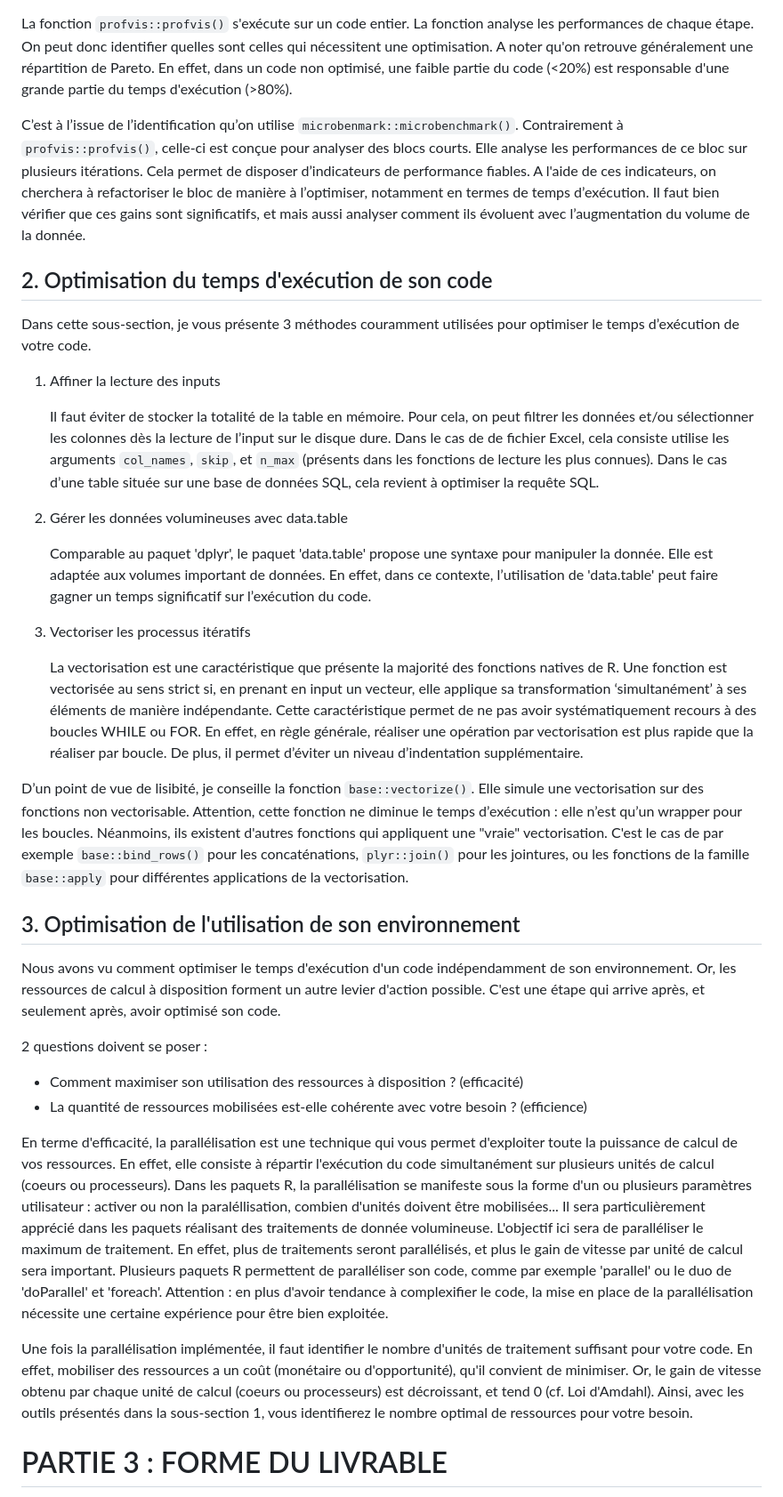
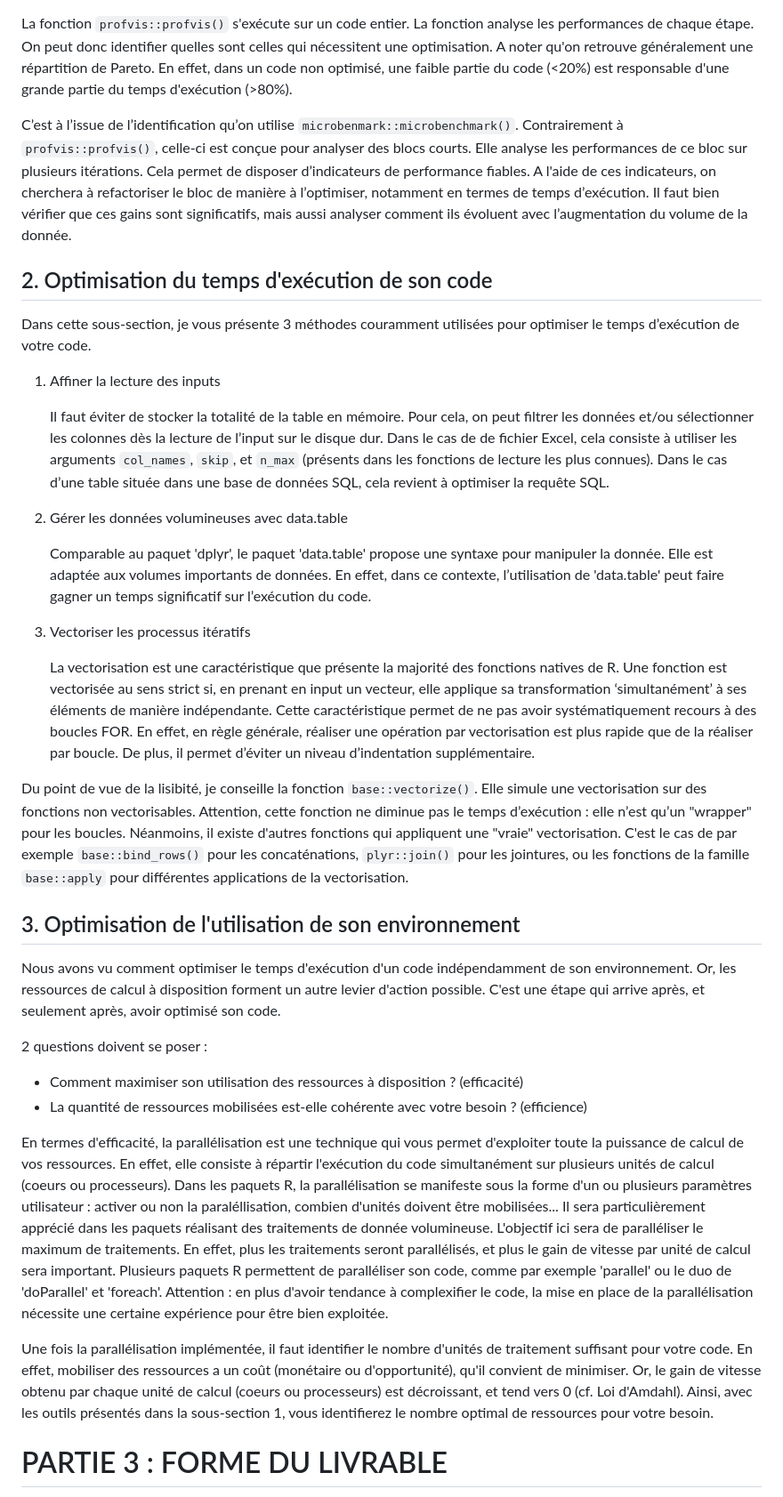
Before and after one commit to Quadratic-Labs/Bonnes-pratiques, a Markdown page: bonnes_pratiques_R.md, the part around one of its changes. Shown at 89% size. Rendered like a GitHub page.

```diff
--- a/bonnes_pratiques_R.md
+++ b/bonnes_pratiques_R.md
@@ -142,7 +142,7 @@ L'outil de base de l'optimisation est le benchmark : l’évaluation des perform
 
 La fonction `profvis::profvis()` s'exécute sur un code entier.  La fonction analyse les performances de chaque étape. On peut donc identifier quelles sont celles qui nécessitent une optimisation. A noter qu'on retrouve généralement une répartition de Pareto. En effet, dans un code non optimisé, une faible partie du code (<20%) est responsable d'une grande partie du temps d'exécution (>80%).
 
-C’est à l’issue de l’identification qu’on utilise `microbenmark::microbenchmark()`. Contrairement à `profvis::profvis()`, celle-ci est conçue pour analyser des blocs courts. Elle analyse les performances de ce bloc sur plusieurs itérations. Cela permet de disposer d’indicateurs de performance fiables. A l'aide de ces indicateurs, on cherchera à refactoriser le bloc de manière à l’optimiser, notamment en termes de temps d’exécution. Il faut bien vérifier que ces gains sont significatifs, et mais aussi analyser comment ils évoluent avec l’augmentation du volume de la donnée.
+C’est à l’issue de l’identification qu’on utilise `microbenmark::microbenchmark()`. Contrairement à `profvis::profvis()`, celle-ci est conçue pour analyser des blocs courts. Elle analyse les performances de ce bloc sur plusieurs itérations. Cela permet de disposer d’indicateurs de performance fiables. A l'aide de ces indicateurs, on cherchera à refactoriser le bloc de manière à l’optimiser, notamment en termes de temps d’exécution. Il faut bien vérifier que ces gains sont significatifs, mais aussi analyser comment ils évoluent avec l’augmentation du volume de la donnée.
 
 ## 2. Optimisation du temps d'exécution de son code
 
@@ -150,19 +150,19 @@ Dans cette sous-section, je vous présente 3 méthodes couramment utilisées pou
 
 1. Affiner la lecture des inputs
 
-   Il faut éviter de stocker la totalité de la table en mémoire. Pour cela, on peut filtrer les données et/ou sélectionner les colonnes dès la lecture de l’input sur le disque dure.
-   Dans le cas de de fichier Excel, cela consiste utilise les arguments `col_names`, `skip`, et `n_max` (présents dans les fonctions de lecture les plus connues). Dans le cas d’une table située sur une base de données SQL, cela revient à optimiser la requête SQL.
+   Il faut éviter de stocker la totalité de la table en mémoire. Pour cela, on peut filtrer les données et/ou sélectionner les colonnes dès la lecture de l’input sur le disque dur.
+   Dans le cas de de fichier Excel, cela consiste à utiliser les arguments `col_names`, `skip`, et `n_max` (présents dans les fonctions de lecture les plus connues). Dans le cas d’une table située dans une base de données SQL, cela revient à optimiser la requête SQL.
 
 2. Gérer les données volumineuses avec data.table
 
-   Comparable au paquet 'dplyr', le paquet 'data.table' propose une syntaxe pour manipuler la donnée. Elle est adaptée aux volumes important de données. En effet, dans ce contexte, l’utilisation de 'data.table' peut faire gagner un temps significatif sur l’exécution du code.
+   Comparable au paquet 'dplyr', le paquet 'data.table' propose une syntaxe pour manipuler la donnée. Elle est adaptée aux volumes importants de données. En effet, dans ce contexte, l’utilisation de 'data.table' peut faire gagner un temps significatif sur l’exécution du code.
 
 3. Vectoriser les processus itératifs
 
-   La vectorisation est une caractéristique que présente la majorité des fonctions natives de R. Une fonction est vectorisée au sens strict si, en prenant en input un vecteur, elle applique sa transformation ‘simultanément’ à ses éléments de manière indépendante. Cette caractéristique permet de ne pas avoir systématiquement recours à des boucles WHILE ou FOR.
-   En effet, en règle générale, réaliser une opération par vectorisation est plus rapide que la réaliser par boucle. De plus, il permet d’éviter un niveau d’indentation supplémentaire.
+   La vectorisation est une caractéristique que présente la majorité des fonctions natives de R. Une fonction est vectorisée au sens strict si, en prenant en input un vecteur, elle applique sa transformation ‘simultanément’ à ses éléments de manière indépendante. Cette caractéristique permet de ne pas avoir systématiquement recours à des boucles FOR.
+   En effet, en règle générale, réaliser une opération par vectorisation est plus rapide que de la réaliser par boucle. De plus, il permet d’éviter un niveau d’indentation supplémentaire.
 
-D’un point de vue de lisibité, je conseille la fonction `base::vectorize()`. Elle simule une vectorisation sur des fonctions non vectorisable. Attention, cette fonction ne diminue le temps d’exécution : elle n’est qu’un wrapper pour les boucles. Néanmoins, ils existent d'autres fonctions qui appliquent une "vraie" vectorisation. C'est le cas de par exemple `base::bind_rows()` pour les concaténations, `plyr::join()` pour les jointures, ou les fonctions de la famille `base::apply` pour différentes applications de la vectorisation.
+Du point de vue de la lisibité, je conseille la fonction `base::vectorize()`. Elle simule une vectorisation sur des fonctions non vectorisables. Attention, cette fonction ne diminue pas le temps d’exécution : elle n’est qu’un "wrapper" pour les boucles. Néanmoins, il existe d'autres fonctions qui appliquent une "vraie" vectorisation. C'est le cas de par exemple `base::bind_rows()` pour les concaténations, `plyr::join()` pour les jointures, ou les fonctions de la famille `base::apply` pour différentes applications de la vectorisation.
 
 ## 3. Optimisation de l'utilisation de son environnement
 
@@ -174,17 +174,17 @@ C'est une étape qui arrive après, et seulement après, avoir optimisé son cod
 * Comment maximiser son utilisation des ressources à disposition ? (efficacité)
 * La quantité de ressources mobilisées est-elle cohérente avec votre besoin ? (efficience)
 
-En terme d'efficacité, la parallélisation est une technique qui vous permet d'exploiter toute la puissance de calcul de vos ressources.
+En termes d'efficacité, la parallélisation est une technique qui vous permet d'exploiter toute la puissance de calcul de vos ressources.
 En effet, elle consiste à répartir l'exécution du code simultanément sur plusieurs unités de calcul (coeurs ou processeurs).
 Dans les paquets R, la parallélisation se manifeste sous la forme d'un ou plusieurs paramètres utilisateur : activer ou non la paraléllisation, combien d'unités doivent être mobilisées...
 Il sera particulièrement apprécié dans les paquets réalisant des traitements de donnée volumineuse.
-L'objectif ici sera de paralléliser le maximum de traitement. En effet, plus de traitements seront parallélisés, et plus le gain de vitesse par unité de calcul sera important.
+L'objectif ici sera de paralléliser le maximum de traitements. En effet, plus les traitements seront parallélisés, et plus le gain de vitesse par unité de calcul sera important.
 Plusieurs paquets R permettent de paralléliser son code, comme par exemple 'parallel' ou le duo de 'doParallel' et 'foreach'.
 Attention : en plus d'avoir tendance à complexifier le code, la mise en place de la parallélisation nécessite une certaine expérience pour être bien exploitée.
 
 Une fois la parallélisation implémentée, il faut identifier le nombre d'unités de traitement suffisant pour votre code.
 En effet, mobiliser des ressources a un coût (monétaire ou d'opportunité), qu'il convient de minimiser.
-Or, le gain de vitesse obtenu par chaque unité de calcul (coeurs ou processeurs) est décroissant, et tend 0 (cf. Loi d'Amdahl).
+Or, le gain de vitesse obtenu par chaque unité de calcul (coeurs ou processeurs) est décroissant, et tend vers 0 (cf. Loi d'Amdahl).
 Ainsi, avec les outils présentés dans la sous-section 1, vous identifierez le nombre optimal de ressources pour votre besoin.
 
 # PARTIE 3 : FORME DU LIVRABLE
```
Also changed, not shown: other parts of bonnes_pratiques_R.md (+5 -5 lines).
